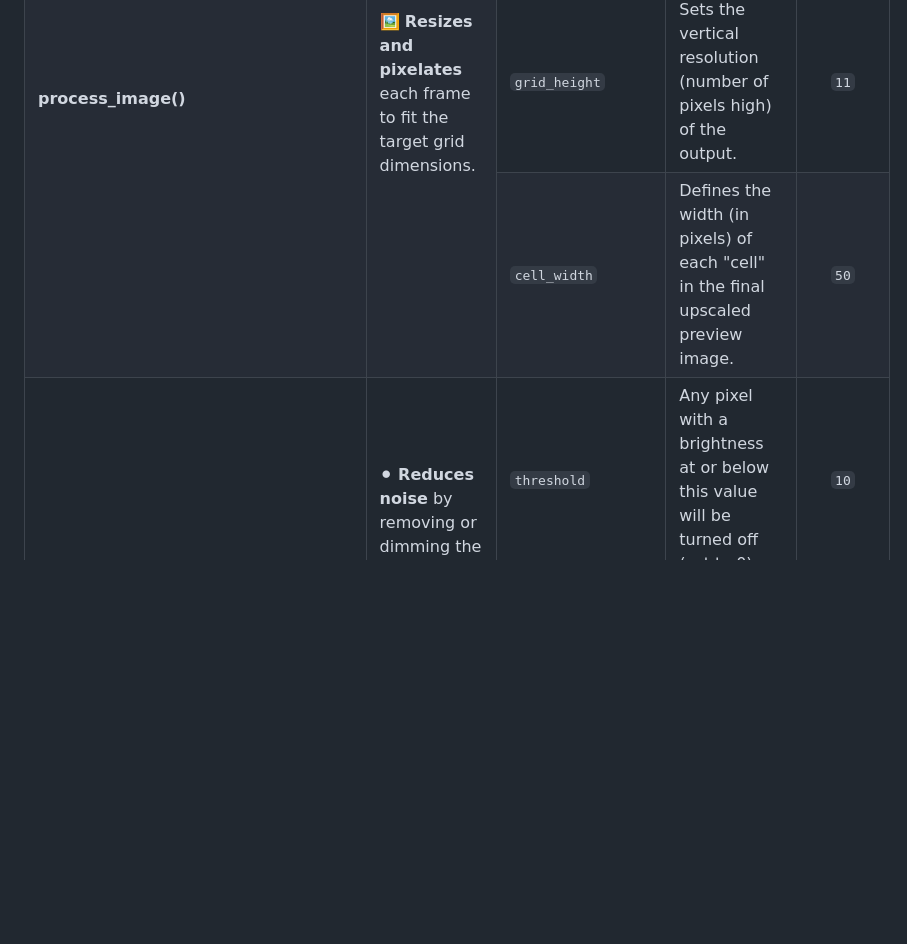
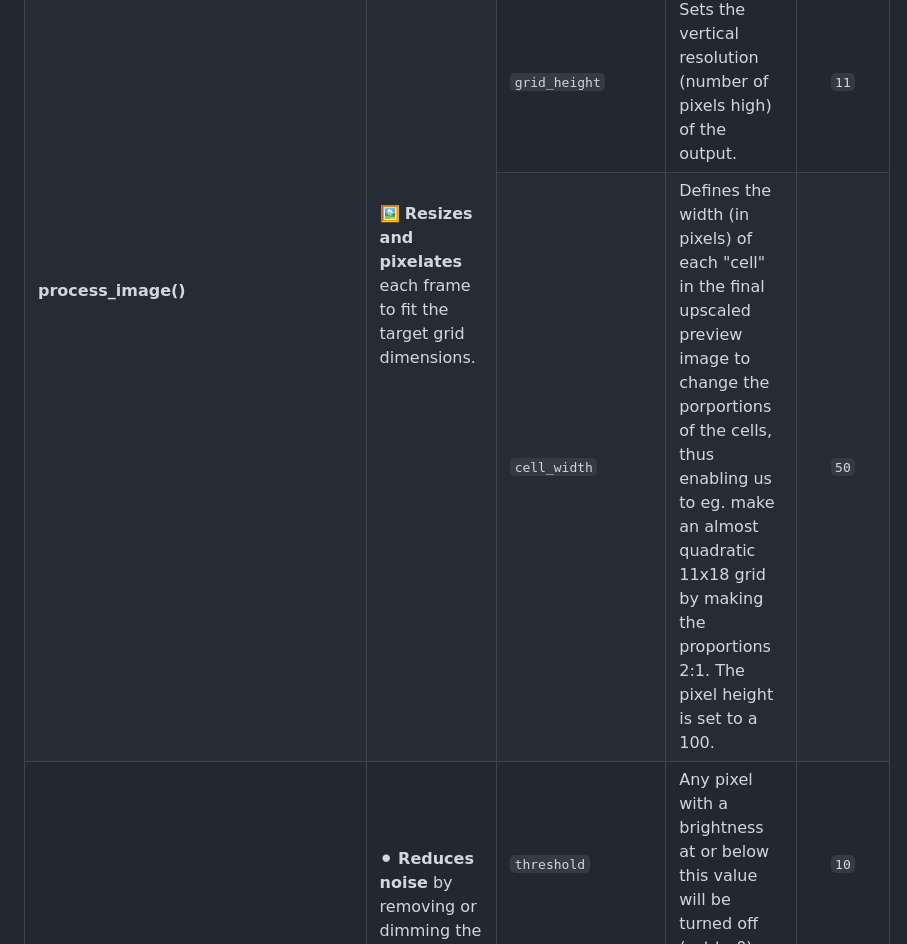
Before and after one commit to andrgla/Covert_video_to_C_structs_website, a Markdown page: README.md, the part around the change. Drawn GitHub-style; blank space fills up the shorter version.

```diff
--- a/README.md
+++ b/README.md
@@ -94,7 +94,7 @@ Run: `./test_animation <struct_name> <num_frames>`
         </tr>
         <tr>
             <td><code>cell_width</code></td>
-            <td>Defines the width (in pixels) of each "cell" in the final upscaled preview image.</td>
+            <td>Defines the width (in pixels) of each "cell" in the final upscaled preview image to change the porportions of the cells, thus enabling us to eg. make an almost quadratic 11x18 grid by making the proportions 2:1. The pixel height is set to a 100. </td>
             <td align="center"><code>50</code></td>
         </tr>
         <tr>
```
